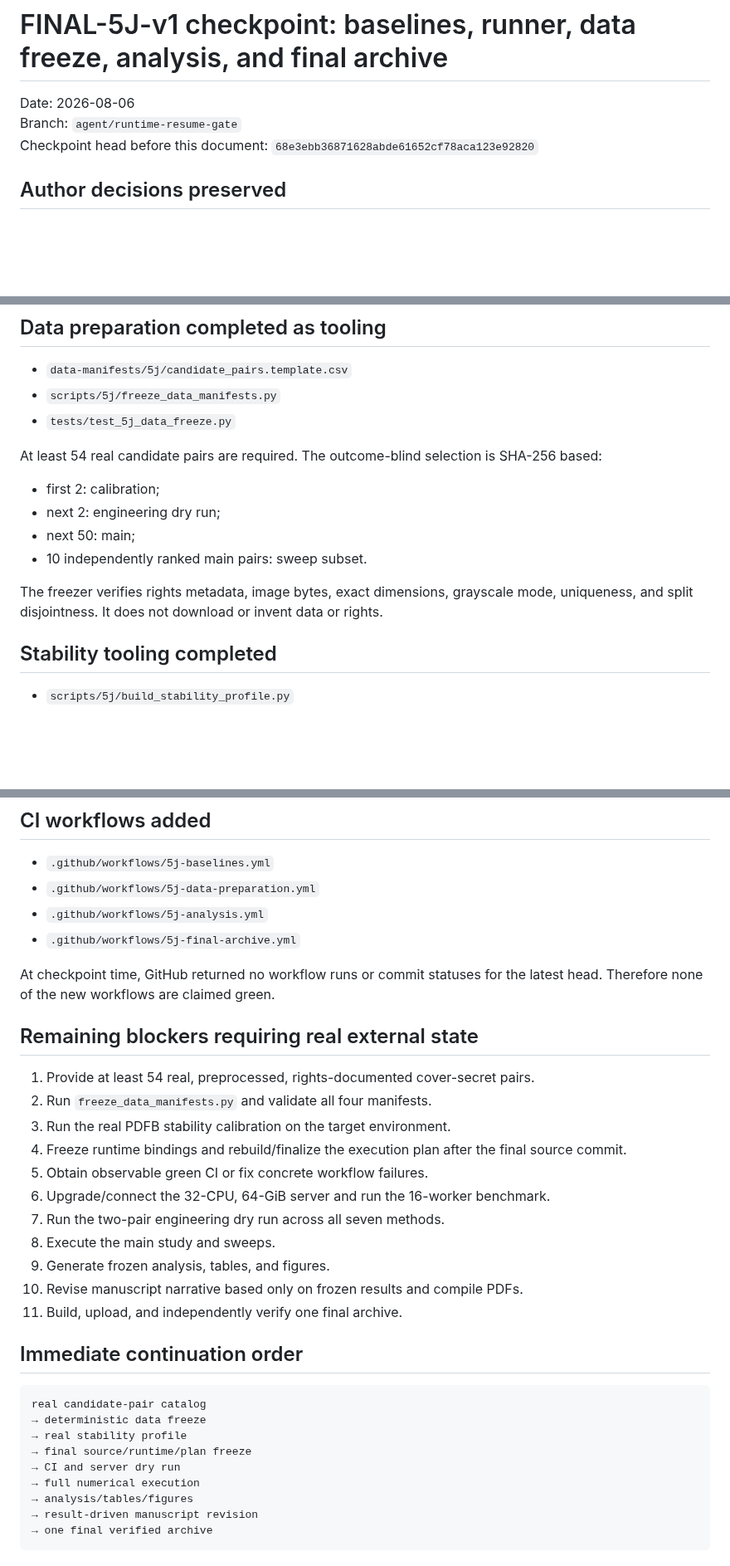
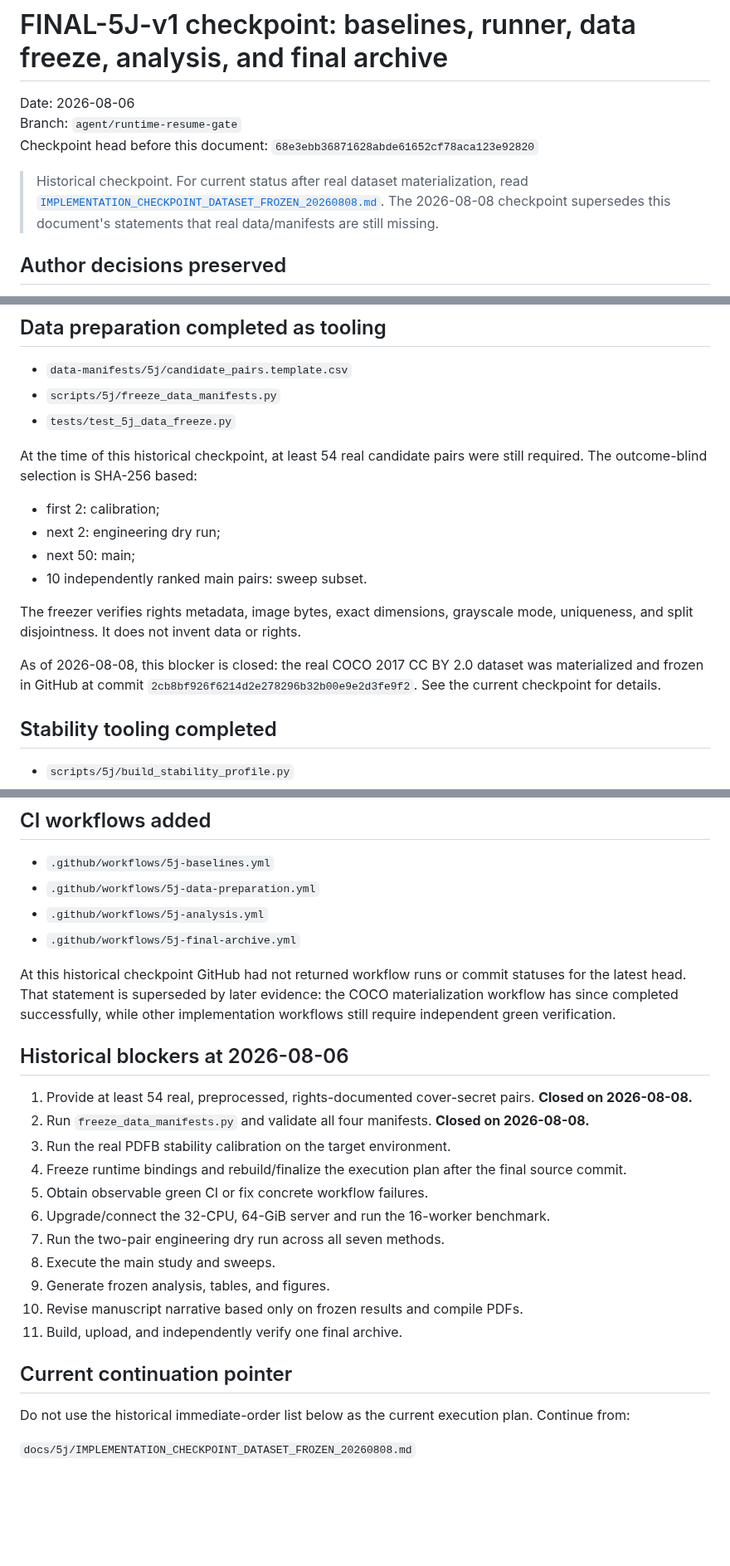
Before and after one commit to alirezaabbaszadeh/contourlet-steganography-repro, a Markdown page: docs/5j/IMPLEMENTATION_CHECKPOINT_BASELINES_RUNNER_ANALYSIS_20260806.md, 3 parts joined by grey strips. Shown at 83% size. Rendered like a GitHub page; blank space fills up the shorter version.

Commit message:
Mark 2026-08-06 checkpoint as historical after dataset freeze

````diff
--- a/docs/5j/IMPLEMENTATION_CHECKPOINT_BASELINES_RUNNER_ANALYSIS_20260806.md
+++ b/docs/5j/IMPLEMENTATION_CHECKPOINT_BASELINES_RUNNER_ANALYSIS_20260806.md
@@ -3,6 +3,8 @@
 Date: 2026-08-06
 Branch: `agent/runtime-resume-gate`
 Checkpoint head before this document: `68e3ebb36871628abde61652cf78aca123e92820`
+
+> Historical checkpoint. For current status after real dataset materialization, read [`IMPLEMENTATION_CHECKPOINT_DATASET_FROZEN_20260808.md`](IMPLEMENTATION_CHECKPOINT_DATASET_FROZEN_20260808.md). The 2026-08-08 checkpoint supersedes this document's statements that real data/manifests are still missing.
 
 ## Author decisions preserved
 
@@ -78,14 +80,16 @@ It reuses `DurableTaskRunner`, `RunLock`, `ContentStore`, spawn-based process wo
 - `scripts/5j/freeze_data_manifests.py`
 - `tests/test_5j_data_freeze.py`
 
-At least 54 real candidate pairs are required. The outcome-blind selection is SHA-256 based:
+At the time of this historical checkpoint, at least 54 real candidate pairs were still required. The outcome-blind selection is SHA-256 based:
 
 - first 2: calibration;
 - next 2: engineering dry run;
 - next 50: main;
 - 10 independently ranked main pairs: sweep subset.
 
-The freezer verifies rights metadata, image bytes, exact dimensions, grayscale mode, uniqueness, and split disjointness. It does not download or invent data or rights.
+The freezer verifies rights metadata, image bytes, exact dimensions, grayscale mode, uniqueness, and split disjointness. It does not invent data or rights.
+
+As of 2026-08-08, this blocker is closed: the real COCO 2017 CC BY 2.0 dataset was materialized and frozen in GitHub at commit `2cb8bf926f6214d2e278296b32b00e9e2d3fe9f2`. See the current checkpoint for details.
 
 ## Stability tooling completed
 
@@ -136,12 +140,12 @@ The archive is deterministic under frozen `SOURCE_DATE_EPOCH`, sorted paths, zer
 - `.github/workflows/5j-analysis.yml`
 - `.github/workflows/5j-final-archive.yml`
 
-At checkpoint time, GitHub returned no workflow runs or commit statuses for the latest head. Therefore none of the new workflows are claimed green.
+At this historical checkpoint GitHub had not returned workflow runs or commit statuses for the latest head. That statement is superseded by later evidence: the COCO materialization workflow has since completed successfully, while other implementation workflows still require independent green verification.
 
-## Remaining blockers requiring real external state
+## Historical blockers at 2026-08-06
 
-1. Provide at least 54 real, preprocessed, rights-documented cover-secret pairs.
-2. Run `freeze_data_manifests.py` and validate all four manifests.
+1. Provide at least 54 real, preprocessed, rights-documented cover-secret pairs. **Closed on 2026-08-08.**
+2. Run `freeze_data_manifests.py` and validate all four manifests. **Closed on 2026-08-08.**
 3. Run the real PDFB stability calibration on the target environment.
 4. Freeze runtime bindings and rebuild/finalize the execution plan after the final source commit.
 5. Obtain observable green CI or fix concrete workflow failures.
@@ -152,16 +156,8 @@ At checkpoint time, GitHub returned no workflow runs or commit statuses for the
 10. Revise manuscript narrative based only on frozen results and compile PDFs.
 11. Build, upload, and independently verify one final archive.
 
-## Immediate continuation order
+## Current continuation pointer
 
-```text
-real candidate-pair catalog
-→ deterministic data freeze
-→ real stability profile
-→ final source/runtime/plan freeze
-→ CI and server dry run
-→ full numerical execution
-→ analysis/tables/figures
-→ result-driven manuscript revision
-→ one final verified archive
-```
+Do not use the historical immediate-order list below as the current execution plan. Continue from:
+
+`docs/5j/IMPLEMENTATION_CHECKPOINT_DATASET_FROZEN_20260808.md`
````
